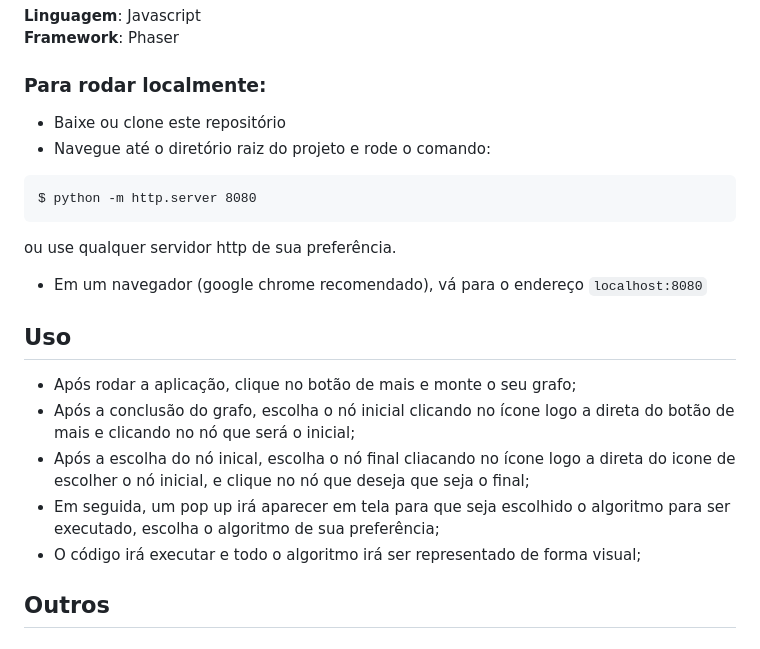
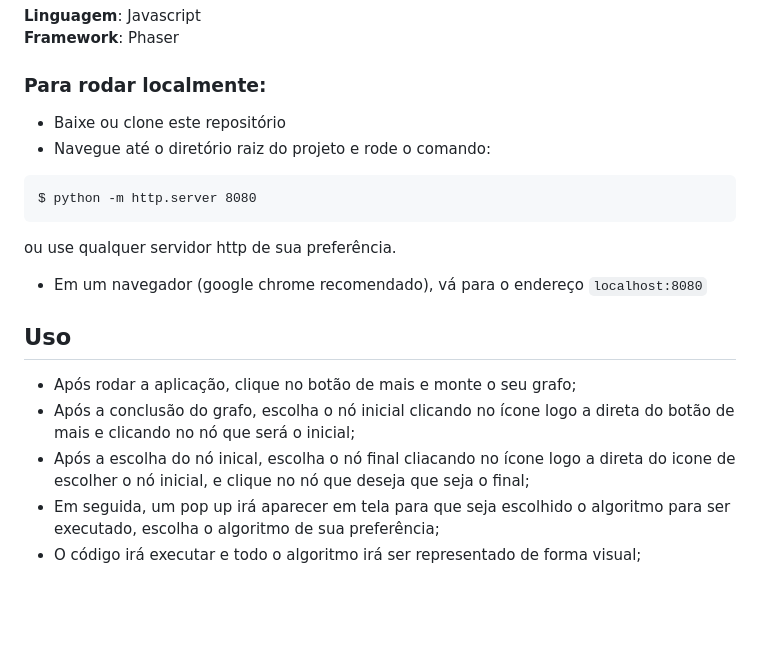
Before and after one commit to projeto-de-algoritmos/Final_SearchVisualizer, a Markdown page: README.md, the part around the change printed below. GitHub-like rendering; blank space fills up the shorter version.

````diff
--- a/README.md
+++ b/README.md
@@ -22,17 +30,20 @@ O search visualizer é um projeto para visualização de difetentes algoritmos d
 ### Para rodar localmente:
-* Baixe ou clone este repositório
-* Navegue até o diretório raiz do projeto e rode o comando:
+
+- Baixe ou clone este repositório
+- Navegue até o diretório raiz do projeto e rode o comando:
+
 ```
 $ python -m http.server 8080
 ```
+
 ou use qualquer servidor http de sua preferência.
-* Em um navegador (google chrome recomendado), vá para o endereço `localhost:8080`
+
+- Em um navegador (google chrome recomendado), vá para o endereço `localhost:8080`
 
 ## Uso
+
 - Após rodar a aplicação, clique no botão de mais e monte o seu grafo;
 - Após a conclusão do grafo, escolha o nó inicial clicando no ícone logo a direta do botão de mais e clicando no nó que será o inicial;
 - Após a escolha do nó inical, escolha o nó final cliacando no ícone logo a direta do icone de escolher o nó inicial, e clique no nó que deseja que seja o final;
 - Em seguida, um pop up irá aparecer em tela para que seja escolhido o algoritmo para ser executado, escolha o algoritmo de sua preferência;
 - O código irá executar e todo o algoritmo irá ser representado de forma visual;
-
-## Outros
````
Also changed, not shown: other parts of README.md (+12 -4 lines), assets/final1.png (added), assets/final2.png (added), assets/final3.png (added).
